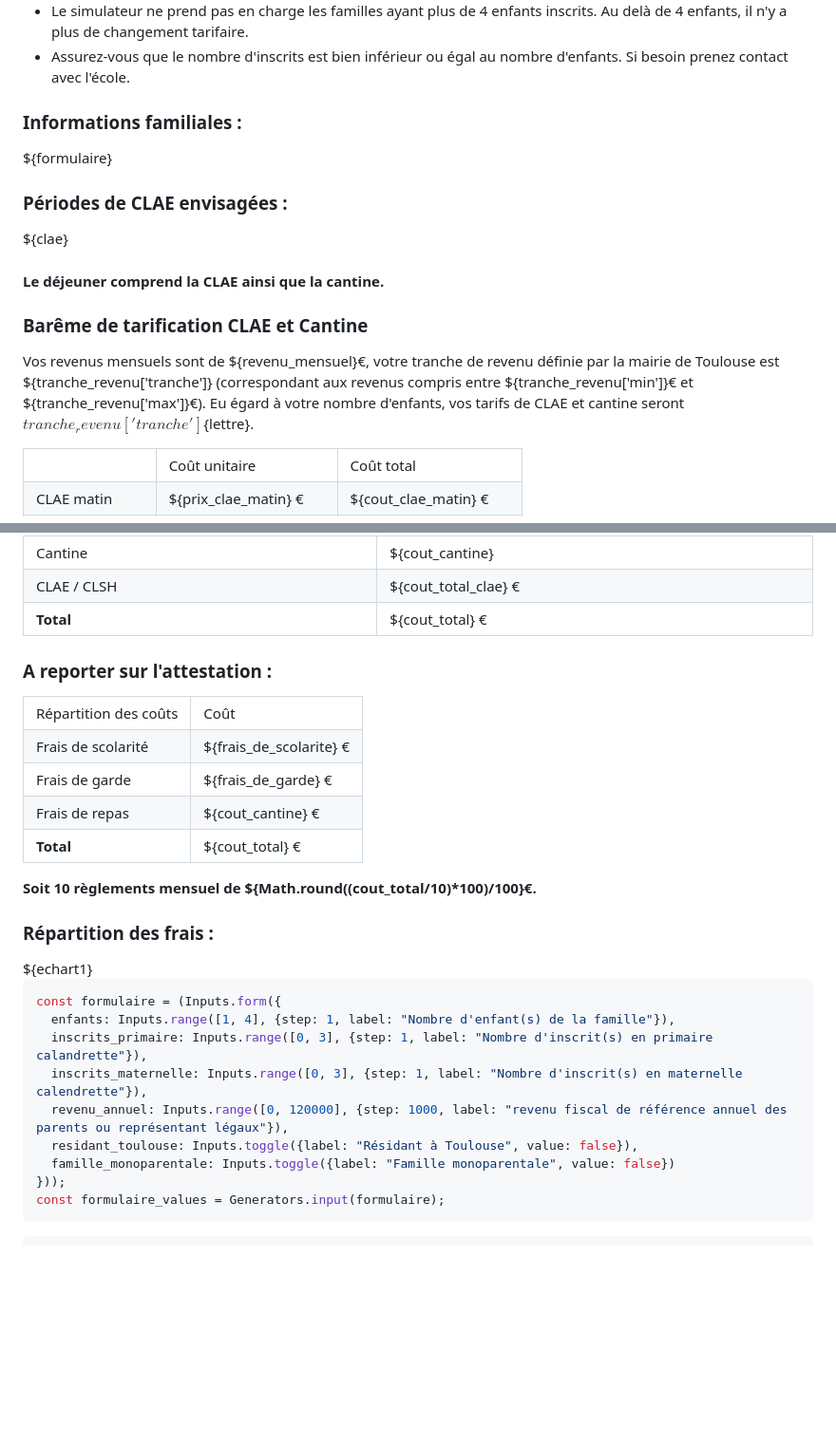
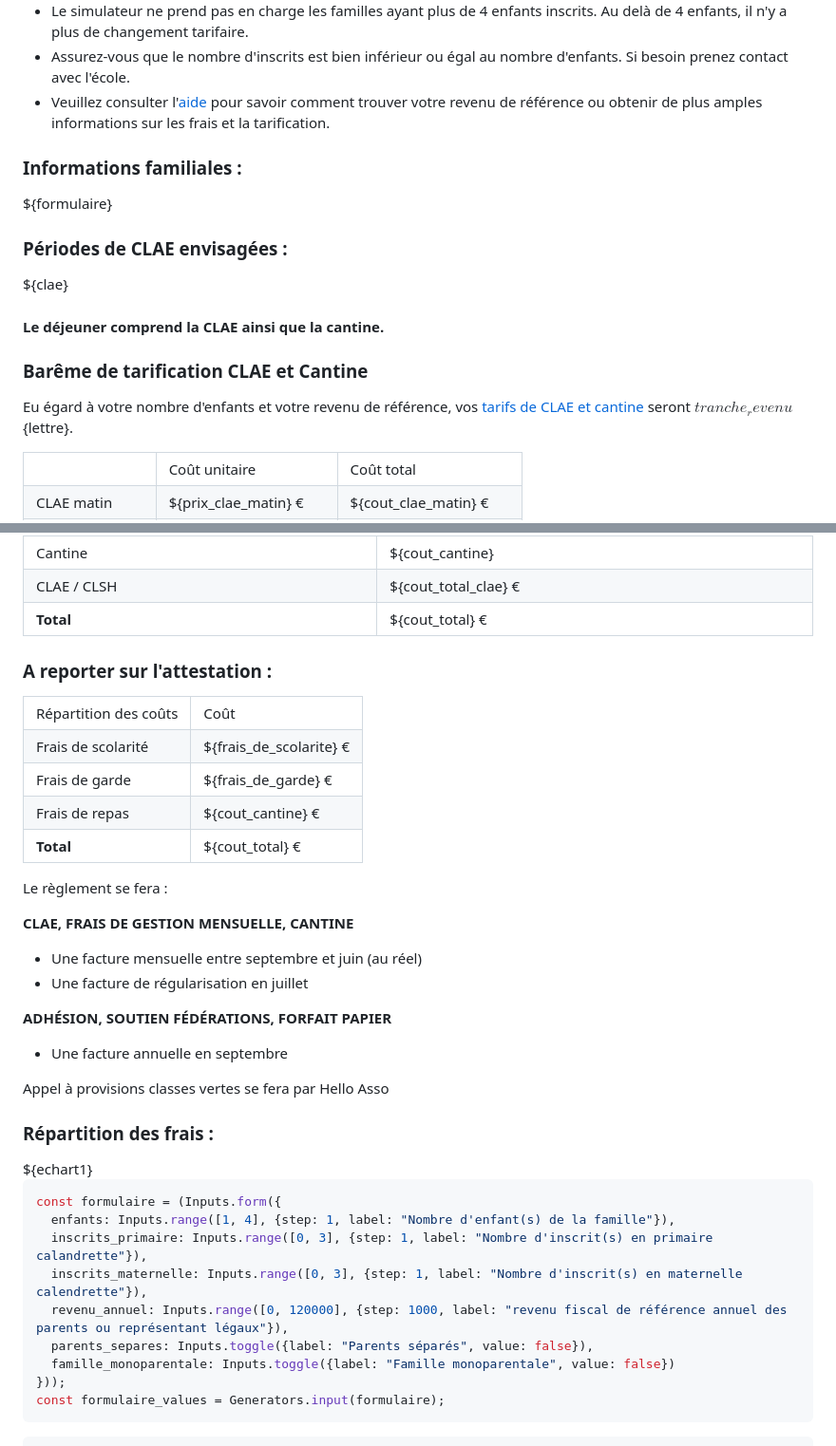
Before and after one commit to Calandreta-de-Garoneta/simulateur_calandreta_garoneta, a Markdown page: simulateur_garoneta/src/index.md, 2 parts joined by grey strips. Shown at 95% size. Drawn GitHub-style; blank space fills up the shorter version.

```diff
--- a/simulateur_garoneta/src/index.md
+++ b/simulateur_garoneta/src/index.md
@@ -36,6 +36,7 @@ const classe_verte_primaire = 140
 - La simulation est effectuée localement dans votre navigateur, **aucune information ne quitte votre navigateur**.
 - Le simulateur ne prend pas en charge les familles ayant plus de 4 enfants inscrits. Au delà de 4 enfants, il n'y a  plus de changement tarifaire.
 - Assurez-vous que le nombre d'inscrits est bien inférieur ou égal au nombre d'enfants. Si besoin prenez contact avec l'école.
+- Veuillez consulter l'[aide](./aide) pour savoir comment trouver votre revenu de référence ou obtenir de plus amples informations sur les frais et la tarification.
 </div>
 
 <div class="grid grid-cols-2">
@@ -53,7 +54,7 @@ const classe_verte_primaire = 140
   <div class="card">
     <h3>Barême de tarification CLAE et Cantine</h3>
 
-  Vos revenus mensuels sont de ${revenu_mensuel}€, votre tranche de revenu définie par la mairie de Toulouse est ${tranche_revenu['tranche']} (correspondant aux revenus compris entre  ${tranche_revenu['min']}€ et ${tranche_revenu['max']}€). Eu égard à votre nombre d'enfants, vos tarifs de CLAE et cantine seront ${tranche_revenu['tranche']}${lettre}.
+  Eu égard à votre nombre d'enfants et votre revenu de référence, vos [tarifs de CLAE et cantine](./aide) seront ${tranche_revenu}${lettre}.
 
 <table>
   <tr>
@@ -150,6 +151,7 @@ const classe_verte_primaire = 140
 </div>
 
 <div class="card">
+
   <h3>A reporter sur l'attestation :</h3>
   <table>
     <tr>
@@ -176,7 +178,16 @@ const classe_verte_primaire = 140
 
   </table>
 
-  <b> Soit 10 règlements mensuel de ${Math.round((cout_total/10)*100)/100}€.</b>
+Le règlement se fera :
+
+<b>CLAE, FRAIS DE GESTION MENSUELLE, CANTINE </b>
+- Une facture mensuelle entre septembre et juin (au réel)
+- Une facture de régularisation en juillet
+
+<b>ADHÉSION, SOUTIEN FÉDÉRATIONS, FORFAIT PAPIER</b>
+- Une facture annuelle en septembre
+
+Appel à provisions classes vertes se fera par Hello Asso
 
 </div class="card">
 
@@ -192,7 +203,7 @@ const formulaire = (Inputs.form({
   inscrits_primaire: Inputs.range([0, 3], {step: 1, label: "Nombre d'inscrit(s) en primaire calandrette"}),
   inscrits_maternelle: Inputs.range([0, 3], {step: 1, label: "Nombre d'inscrit(s) en maternelle calendrette"}),
   revenu_annuel: Inputs.range([0, 120000], {step: 1000, label: "revenu fiscal de référence annuel des parents ou représentant légaux"}),
-  residant_toulouse: Inputs.toggle({label: "Résidant à Toulouse", value: false}),
+  parents_separes: Inputs.toggle({label: "Parents séparés", value: false}),
   famille_monoparentale: Inputs.toggle({label: "Famille monoparentale", value: false})
 }));
 const formulaire_values = Generators.input(formulaire);
```
Also changed, not shown: other parts of simulateur_garoneta/src/index.md (+12 -13 lines).
